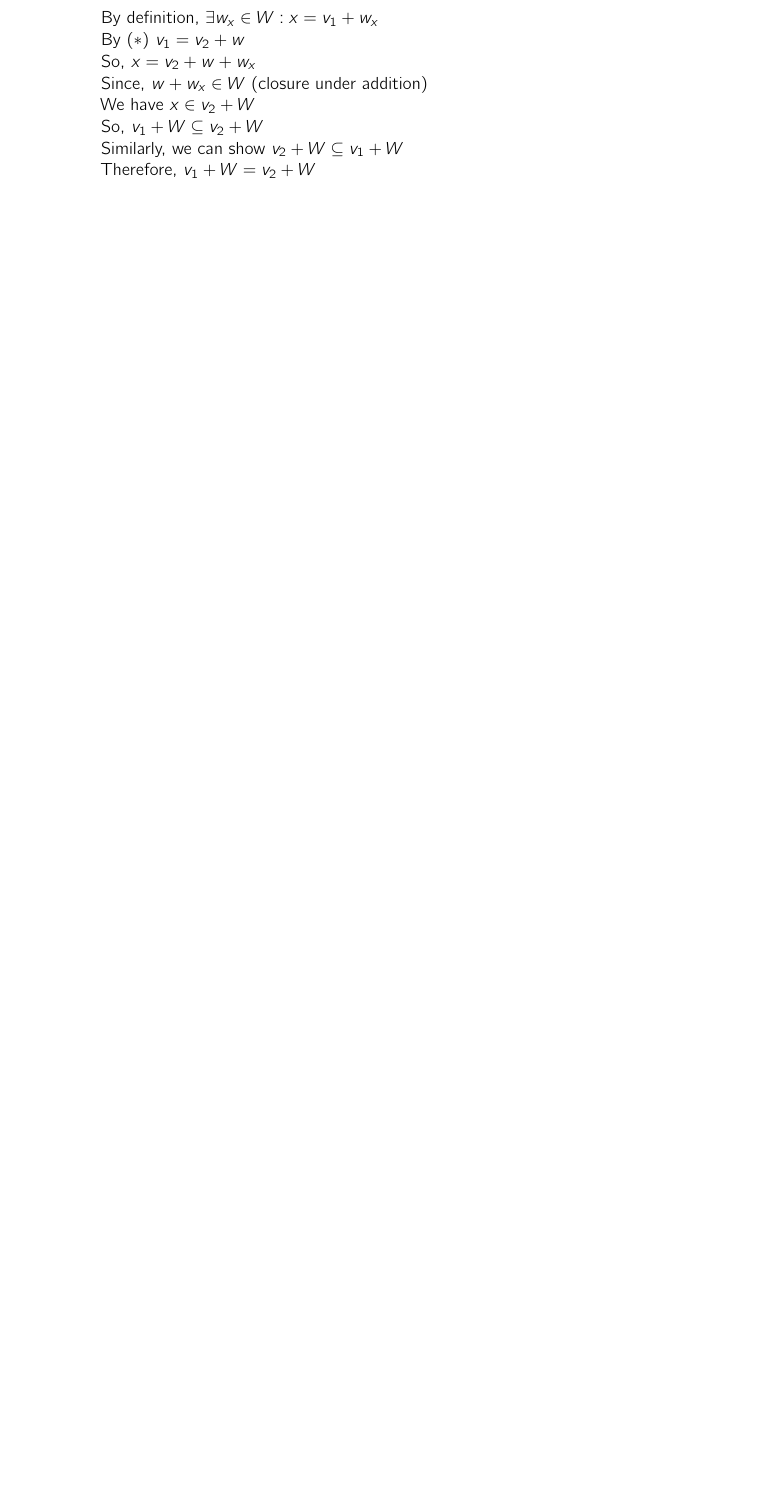
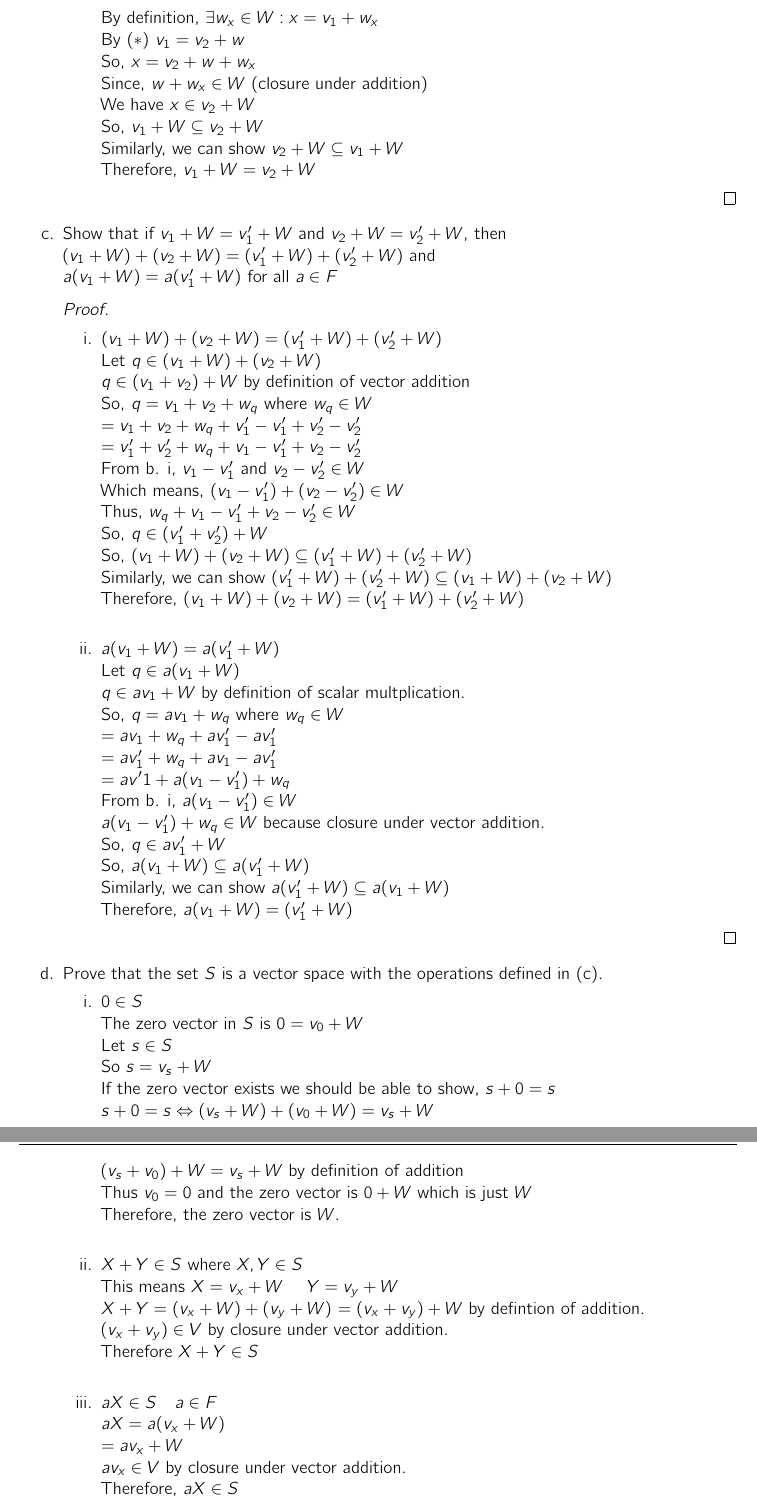
Before and after one commit to ko28/homework, a LaTeX problem sheet (math/math341/hw2/hw2.tex): part of page 5 of 5 before the commit and two parts of pages 5 and 6 of 6 after it, the two joined at a grey line, cut so that both start at the same text, the shorter picture padded with empty space. The pictures show the PDF file math/math341/hw2/hw2.pdf that the author committed with the source.

Commit message:
finished the longest problem ever lmao

```diff
--- a/math/math341/hw2/hw2.tex
+++ b/math/math341/hw2/hw2.tex
@@ -274,6 +274,79 @@ For any $v \in V$ the set $\{v\} + W = \{v + w : w \in W \}$ is the coset $W$ co
 			\end{enumerate}
 		 \end{proof}
 		}
+	\item{
+			Show that if $v_1 + W = v'_1 + W$ and $v_2 + W = v'_2 + W$, then \\
+			$(v_1 + W) + (v_2 + W) = (v'_1 + W) + (v'_2 + W)$ and \\
+			$a(v_1 + W) = a(v'_1 + W)$ for all $a \in F$
+			\begin{proof}
+				\-\
+			\begin{enumerate}[i.]
+				\item{
+					$(v_1 + W) + (v_2 + W) = (v'_1 + W) + (v'_2 + W)$\\
+					Let $q \in (v_1 + W) + (v_2 + W)$\\
+					$q \in (v_1 + v_2) + W$ by definition of vector addition \\
+					So, $q = v_1 + v_2 + w_q$ where $w_q \in W$\\
+					$ = v_1 + v_2 + w_q + v'_1 - v'_1 + v'_2 - v'_2$\\
+					$ = v'_1 + v'_2 + w_q + v_1 - v'_1 + v_2 - v'_2$\\
+					From b. i, $v_1 - v'_1$ and $v_2 - v'_2 \in W$\\
+					Which means, $(v_1 - v'_1) + (v_2 - v'_2) \in W$\\
+					Thus, $w_q + v_1 - v'_1 + v_2 - v'_2 \in W$\\
+					So, $q \in (v'_1 + v'_2) + W$\\
+					So, $(v_1 + W) + (v_2 + W) \subseteq (v'_1 + W) + (v'_2 + W)$\\
+					Similarly, we can show $(v'_1 + W) + (v'_2 + W) \subseteq (v_1 + W) + (v_2 + W)$\\
+					Therefore, $(v_1 + W) + (v_2 + W) = (v'_1 + W) + (v'_2 + W)$\\
+
+
+				}
+				\item{
+				$a(v_1 + W) = a(v'_1 + W)$\\
+				Let $q \in a(v_1 + W)$\\
+				$q \in av_1 + W$ by definition of scalar multplication.\\
+				So, $q = av_1 + w_q$ where $w_q \in W$\\
+				$ = av_1 + w_q + av'_1 - av'_1$\\
+				$ = av'_1 + w_q + av_1 - av'_1$\\
+				$ = av'1 + a(v_1 - v'_1) + w_q$\\
+				From b. i, $a(v_1 - v'_1) \in W$\\
+				$a(v_1 - v'_1) + w_q \in W$ because closure under vector addition.\\
+				So, $q \in av'_1 + W$\\
+				So, $a(v_1 + W) \subseteq a(v'_1 + W)$\\
+				Similarly, we can show $a(v'_1 + W) \subseteq a(v_1 + W)$\\
+				Therefore, $a(v_1 + W)  = (v'_1 + W)$
+				}
+			\end{enumerate}
+			\end{proof}
+		}
+	}
+\item{
+		Prove that the set $S$ is a vector space with the operations defined in (c).
+	\begin{enumerate}[i.]
+	\item{
+		$0 \in S$\\
+		The zero vector in $S$ is $ 0 = v_0 + W$\\
+		Let $s \in S$\\
+	    So $s = v_s + W$\\
+		If the zero vector exists we should be able to show, $s + 0 = s$\\
+		$s + 0 = s \Leftrightarrow (v_s + W) + (v_0 + W) = v_s + W$\\
+		$(v_s + v_0) + W = v_s + W$ by definition of addition\\
+		Thus $v_0 = 0$ and the zero vector is $0 + W$ which is just $W$\\
+		Therefore, the zero vector is $W$.\\
+		}
+	\item{
+		$X + Y \in S$ where $X,Y \in S$\\
+	    This means $X = v_x + W$ \quad $Y = v_y + W$\\
+		$X + Y = (v_x + W) + (v_y + W)$
+		$= (v_x + v_y) + W$ by defintion of addition.\\
+		$(v_x + v_y) \in V$ by closure under vector addition.\\
+		Therefore $X + Y \in S$\\
+		}
+	\item{
+		$aX \in S \quad a \in F$\\
+		$aX = a(v_x + W)$\\
+		$= av_x + W$\\
+		$av_x \in V$ by closure under vector addition.\\
+		Therefore, $aX \in S$
+		}
+	\end{enumerate}
 	}
 \end{enumerate}
 
```
Also changed, not shown: math/math341/hw2/hw2.pdf, math/math341/hw2/hw2.tex (6 more changed lines), 5 other files.
